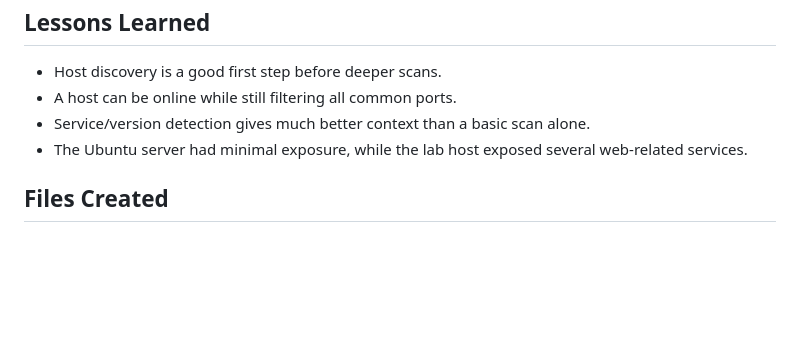
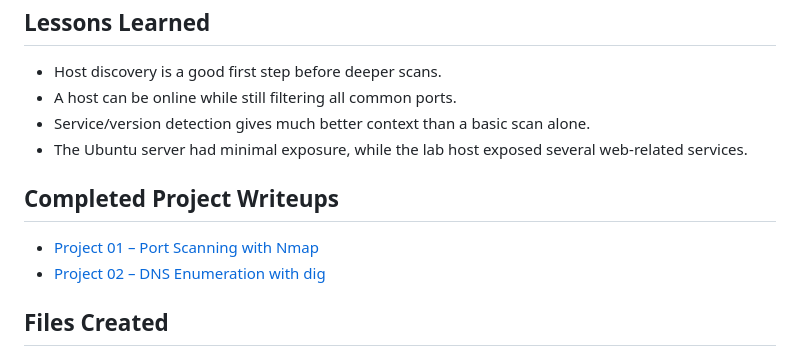
Before and after one commit to gideon930-linux/summer-hacking-projects, a Markdown page: 01-port-scanning-with-nmap.md, the part around the change. Rendered like a GitHub page; blank space fills up the shorter version.

```diff
--- a/01-port-scanning-with-nmap.md
+++ b/01-port-scanning-with-nmap.md
@@ -115,6 +115,11 @@ Results:
 - Service/version detection gives much better context than a basic scan alone.
 - The Ubuntu server had minimal exposure, while the lab host exposed several web-related services.
 
+## Completed Project Writeups
+
+- [Project 01 – Port Scanning with Nmap](01-port-scanning-with-nmap.md)
+- [Project 02 – DNS Enumeration with dig](02-dns-enumeration.md)
+
 ## Files Created
 
 - `nmap-host-discovery.txt`
```
